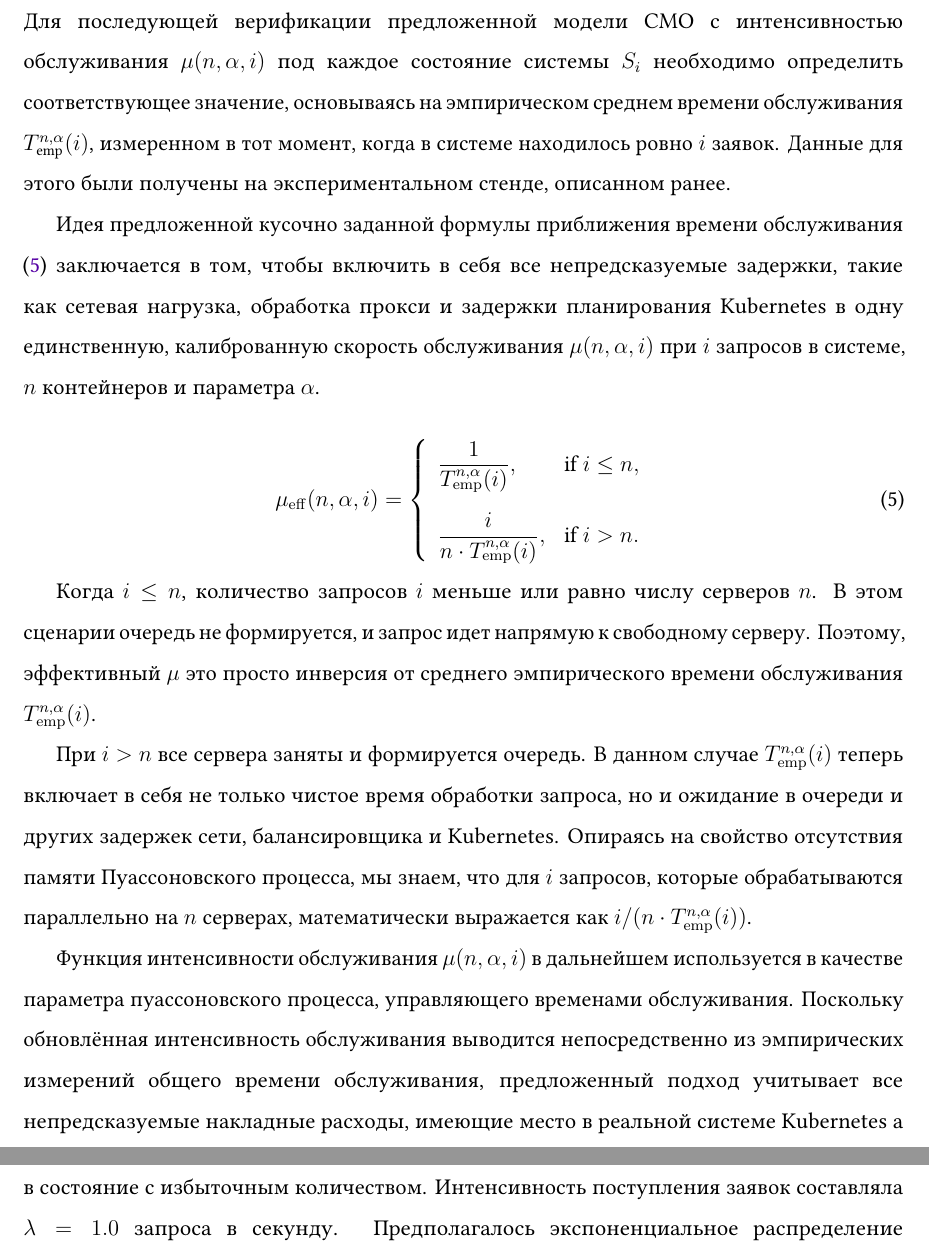
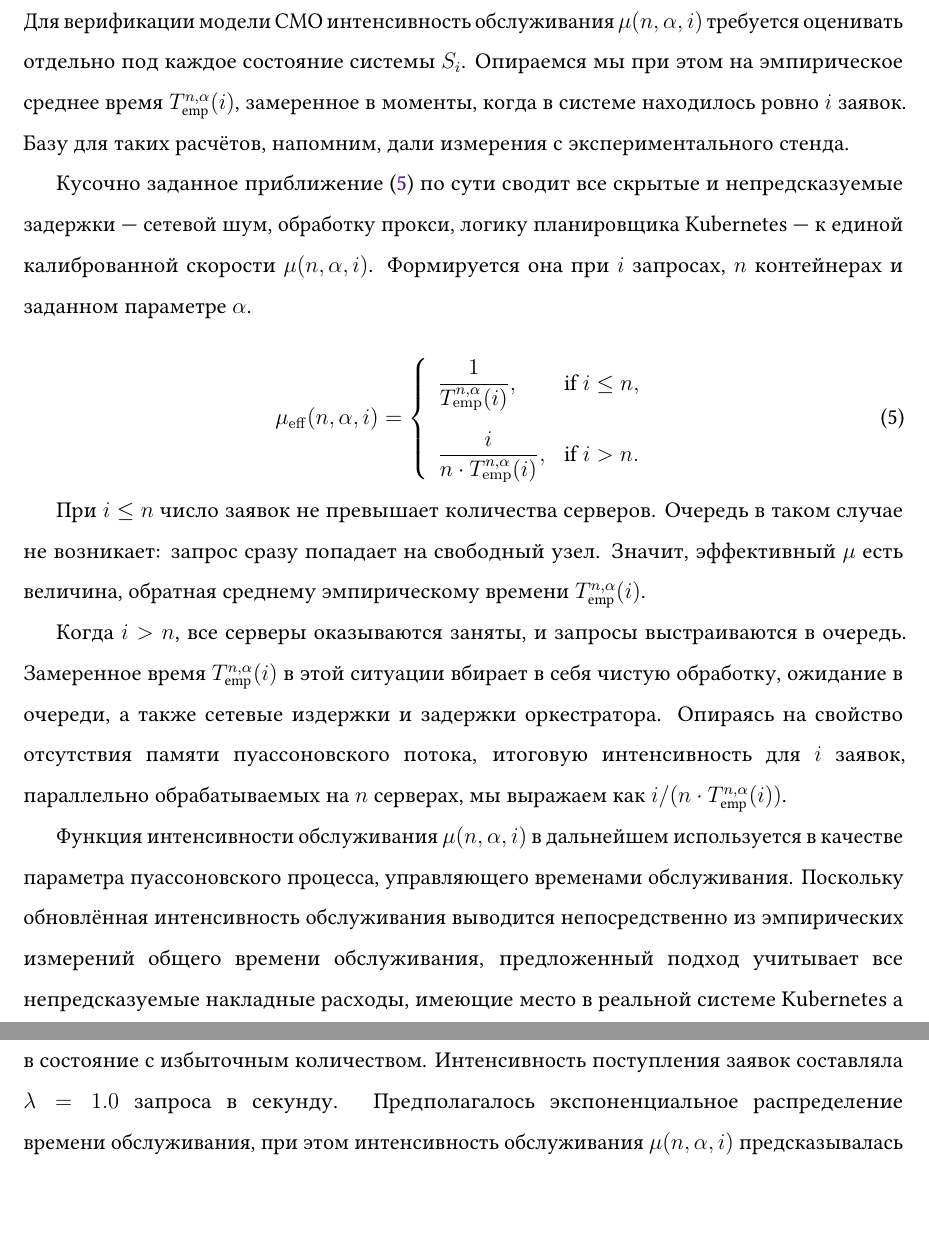
Before and after one commit to MikelMelnichuk/cpu_io_analytics, a LaTeX paper (latex/Melnichuk_simulation_and_anlysis_RUS.tex): two parts of pages 7 and 8 of 20, joined at a grey line, cut so that both start at the same text, the shorter picture padded with empty space. Compiled offline with pdfLaTeX.

```diff
--- a/latex/Melnichuk_simulation_and_anlysis_RUS.tex
+++ b/latex/Melnichuk_simulation_and_anlysis_RUS.tex
@@ -125,9 +125,9 @@
 
 \subsection{Практическая оценка эффективной интенсивности обслуживания}
 
-Для последующей верификации предложенной модели СМО с интенсивностью обслуживания $\mu(n, \alpha, i)$ под каждое состояние системы $S_i$ необходимо определить соответствующее значение, основываясь на эмпирическом среднем времени обслуживания $T_{\text{emp}}^{n, \alpha}(i)$, измеренном в тот момент, когда в системе находилось ровно $i$ заявок. Данные для этого были получены на экспериментальном стенде, описанном ранее.
+Для верификации модели СМО интенсивность обслуживания $\mu(n, \alpha, i)$ требуется оценивать отдельно под каждое состояние системы $S_i$. Опираемся мы при этом на эмпирическое среднее время $T_{\text{emp}}^{n, \alpha}(i)$, замеренное в моменты, когда в системе находилось ровно $i$ заявок. Базу для таких расчётов, напомним, дали измерения с экспериментального стенда.
 
-Идея предложенной кусочно заданной формулы приближения времени обслуживания (\ref{eq:mu_eff}) заключается в том, чтобы включить в себя все непредсказуемые задержки, такие как сетевая нагрузка, обработка прокси и задержки планирования Kubernetes в одну единственную, калиброванную скорость обслуживания $\mu(n, \alpha, i)$ при $i$ запросов в системе, $n$ контейнеров и параметра $\alpha$.
+Кусочно заданное приближение (\ref{eq:mu_eff}) по сути сводит все скрытые и непредсказуемые задержки — сетевой шум, обработку прокси, логику планировщика Kubernetes — к единой калиброванной скорости $\mu(n, \alpha, i)$. Формируется она при $i$ запросах, $n$ контейнерах и заданном параметре $\alpha$.
 
 \begin{equation}
   \mu_{\mathrm{eff}}(n, \alpha, i) =
@@ -140,9 +140,9 @@
   \label{eq:mu_eff}
 \end{equation}
 
-Когда $i \le n$, количество запросов $i$ меньше или равно числу серверов $n$. В этом сценарии очередь не формируется, и запрос идет напрямую к свободному серверу. Поэтому, эффективный $\mu$ это просто инверсия от среднего эмпирического времени обслуживания $T_{\mathrm{emp}}^{n, \alpha}(i)$.
+При $i \le n$ число заявок не превышает количества серверов. Очередь в таком случае не возникает: запрос сразу попадает на свободный узел. Значит, эффективный $\mu$ есть величина, обратная среднему эмпирическому времени $T_{\text{emp}}^{n, \alpha}(i)$.
 
-При $i > n$ все сервера заняты и формируется очередь. В данном случае $T_{\mathrm{emp}}^{n, \alpha}(i)$ теперь включает в себя не только чистое время обработки запроса, но и ожидание в очереди и других задержек сети, балансировщика и Kubernetes. Опираясь на свойство отсутствия памяти Пуассоновского процесса, мы знаем, что для $i$ запросов, которые обрабатываются параллельно на $n$ серверах, математически выражается как $i / (n \cdot T_{\mathrm{emp}}^{n, \alpha}(i))$.
+Когда $i > n$, все серверы оказываются заняты, и запросы выстраиваются в очередь. Замеренное время $T_{\text{emp}}^{n, \alpha}(i)$ в этой ситуации вбирает в себя чистую обработку, ожидание в очереди, а также сетевые издержки и задержки оркестратора. Опираясь на свойство отсутствия памяти пуассоновского потока, итоговую интенсивность для $i$ заявок, параллельно обрабатываемых на $n$ серверах, мы выражаем как $i / (n \cdot T_{\text{emp}}^{n, \alpha}(i))$.
 
 Функция интенсивности обслуживания $\mu(n, \alpha, i)$ в дальнейшем используется в качестве параметра пуассоновского процесса, управляющего временами обслуживания. Поскольку обновлённая интенсивность обслуживания выводится непосредственно из эмпирических измерений общего времени обслуживания, предложенный подход учитывает все непредсказуемые накладные расходы, имеющие место в реальной системе Kubernetes а также специфическое влияние смешанной нагрузки, определяемой параметром $\alpha$.
 
```
